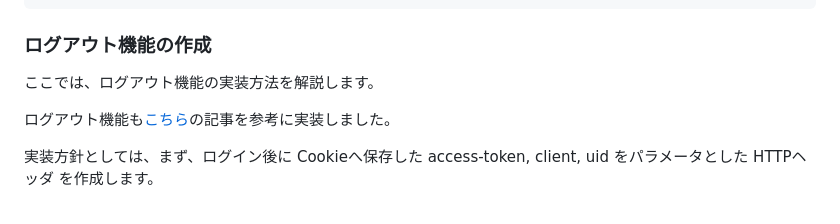
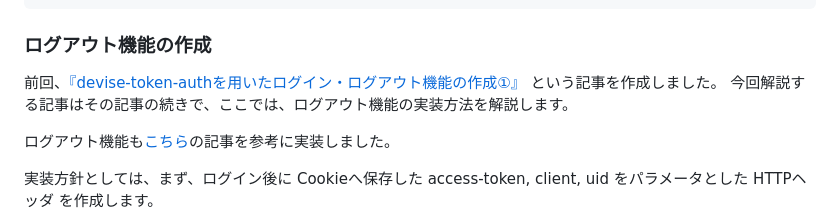
Before and after one commit to Onepiece2424/shampoo_ec_site, a Markdown page: articles/0da51319c52738.md, the part around the change. GitHub-like rendering.

Commit message:
feat:ログアウト処理の記事にログイン処理の記事の追加

```diff
--- a/articles/0da51319c52738.md
+++ b/articles/0da51319c52738.md
@@ -7,8 +7,8 @@ published: true
 ---
 
 ### **ログアウト機能の作成**
-
-ここでは、ログアウト機能の実装方法を解説します。
+前回、[『devise-token-authを用いたログイン・ログアウト機能の作成①』](<https://zenn.dev/kingdom0927/articles/a9ff114b1ee57f>) という記事を作成しました。
+今回解説する記事はその記事の続きで、ここでは、ログアウト機能の実装方法を解説します。
 
 ログアウト機能も[こちら](https://qiita.com/tomokazu0112/items/5fdd6a51a84c520c45b5#%E3%82%B5%E3%82%A4%E3%83%B3%E3%82%A2%E3%82%A6%E3%83%88)の記事を参考に実装しました。
 
```
